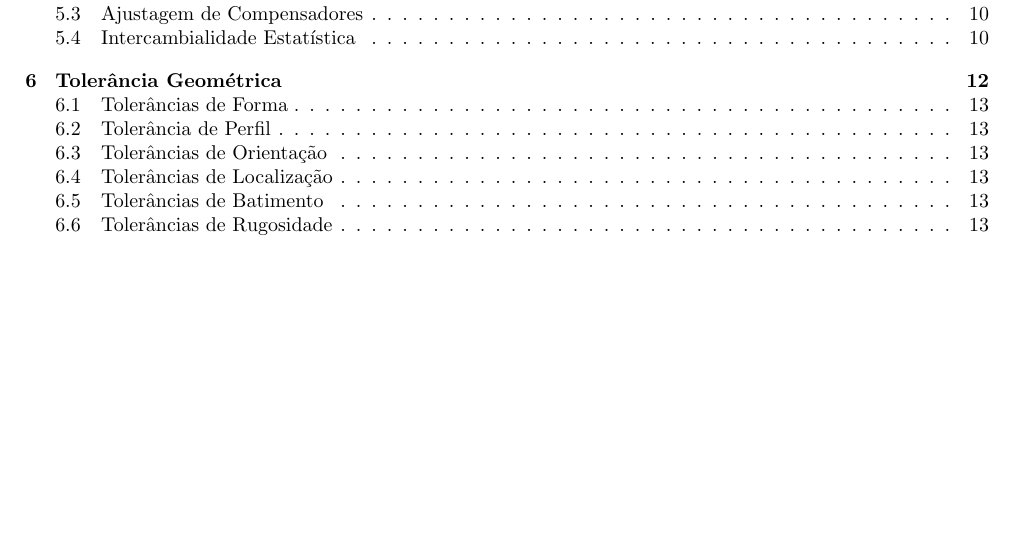
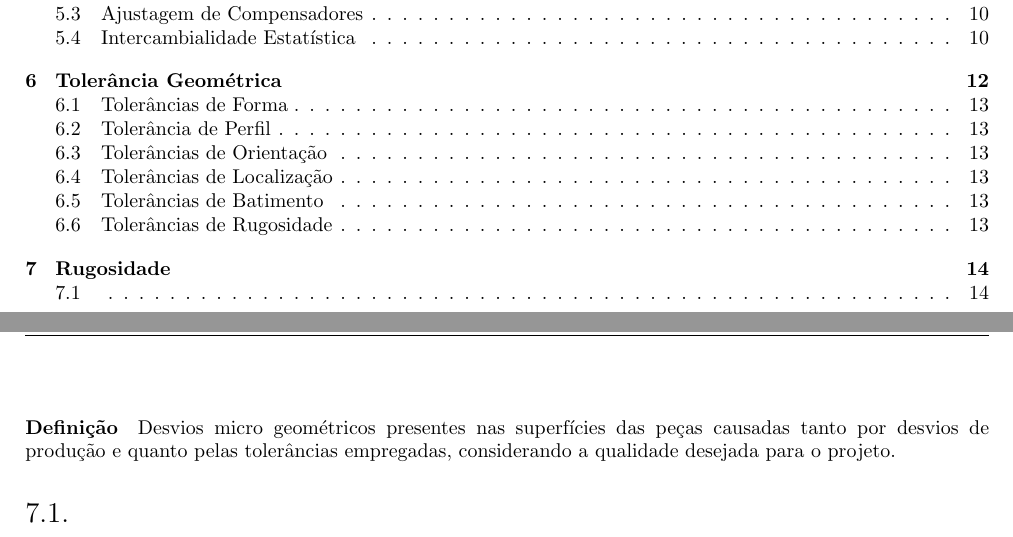
Before and after one commit to tr0fin0/classes_unicamp, a LaTeX document (em335/em335.tex): part of page 2 of 14 before the commit and two parts of pages 2 and 15 of 15 after it, the two joined at a grey line, cut so that both start at the same text, the shorter picture padded with empty space. Compiled offline with pdfLaTeX.

Commit message:
:construction: Add Rugosidade section

```diff
--- a/em335/em335.tex
+++ b/em335/em335.tex
@@ -1044,4 +1044,10 @@
 
         \subsection{Tolerâncias de Rugosidade}
             \paragraph{Definição}Tolerâncias admitiadas aos elementos em relação a seu acabamento, classificadas como demonstrado na sequência:
+\newpage
+
+    \section{Rugosidade}
+        \paragraph{Definição}Desvios micro geométricos presentes nas superfícies das peças causadas tanto por desvios de produção e quanto pelas tolerâncias empregadas, considerando a qualidade desejada para o projeto.
+
+        \subsection{}
 \end{document}
```
